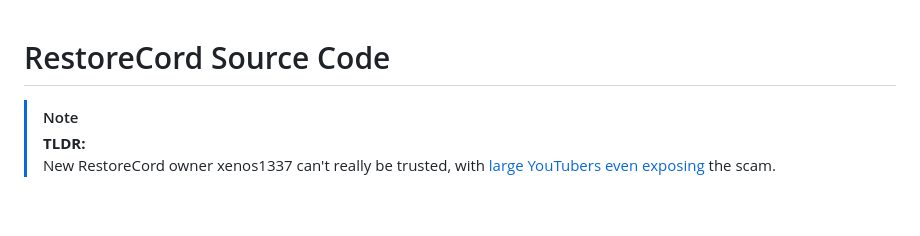
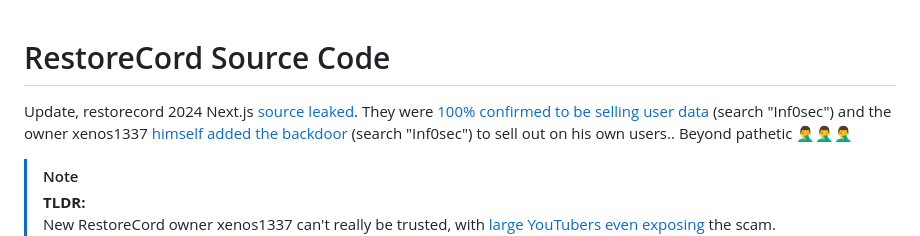
Before and after one commit to wnelson03/RestoreCord-Source-Code, a Markdown page: README.md, the part around the change. Rendered like a GitHub page; blank space fills up the shorter version.

Commit message:
restorecord source leak again & purposeful backdoor

```diff
--- a/README.md
+++ b/README.md
@@ -1,4 +1,6 @@
 # RestoreCord Source Code
+
+Update, restorecord 2024 Next.js [source leaked](https://web.archive.org/web/20240302012553/https://docs.restorecord.com/introduction). They were [100% confirmed to be selling user data](https://archive.is/GWVc2) (search "Inf0sec") and the owner xenos1337 [himself added the backdoor](https://archive.is/OKgmf) (search "Inf0sec") to sell out on his own users.. Beyond pathetic 🤦‍♂️🤦‍♂️🤦‍♂️
 
 > [!NOTE]
 > **TLDR:**
```
